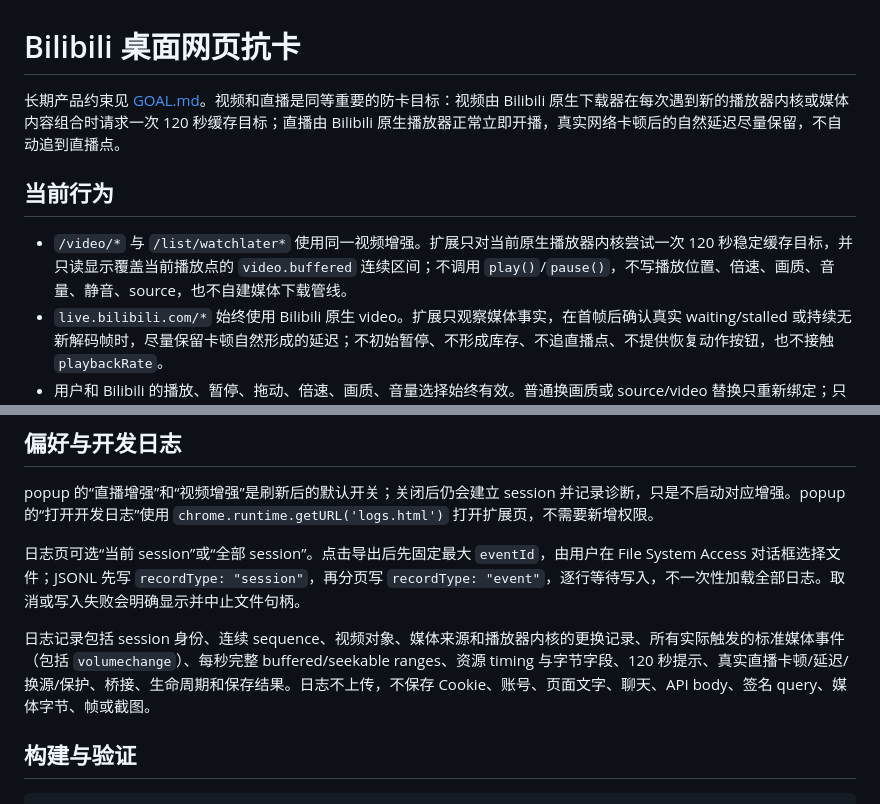
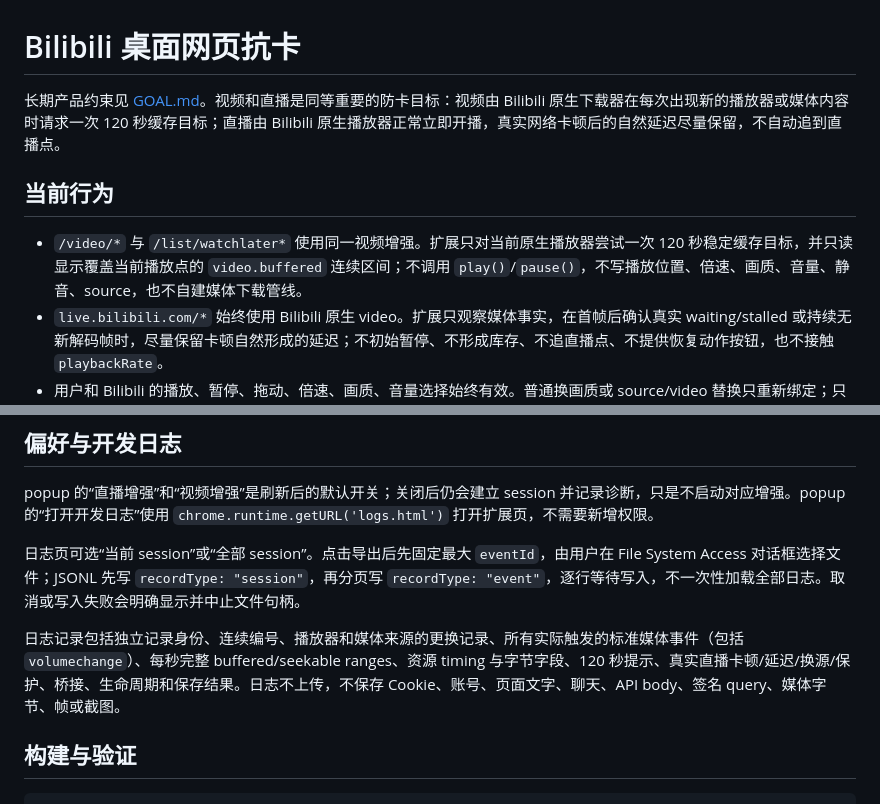
Before and after one commit to chnlich/smooth-bilibili-chrome-plugin, a Markdown page: README.md, 2 parts joined by grey strips. GitHub-like rendering.

Commit message:
docs: clarify video product language

```diff
--- a/README.md
+++ b/README.md
@@ -1,10 +1,10 @@
 # Bilibili 桌面网页抗卡
 
-长期产品约束见 [GOAL.md](GOAL.md)。视频和直播是同等重要的防卡目标：视频由 Bilibili 原生下载器在每次遇到新的播放器内核或媒体内容组合时请求一次 120 秒缓存目标；直播由 Bilibili 原生播放器正常立即开播，真实网络卡顿后的自然延迟尽量保留，不自动追到直播点。
+长期产品约束见 [GOAL.md](GOAL.md)。视频和直播是同等重要的防卡目标：视频由 Bilibili 原生下载器在每次出现新的播放器或媒体内容时请求一次 120 秒缓存目标；直播由 Bilibili 原生播放器正常立即开播，真实网络卡顿后的自然延迟尽量保留，不自动追到直播点。
 
 ## 当前行为
 
-- `/video/*` 与 `/list/watchlater*` 使用同一视频增强。扩展只对当前原生播放器内核尝试一次 120 秒稳定缓存目标，并只读显示覆盖当前播放点的 `video.buffered` 连续区间；不调用 `play()`/`pause()`，不写播放位置、倍速、画质、音量、静音、source，也不自建媒体下载管线。
+- `/video/*` 与 `/list/watchlater*` 使用同一视频增强。扩展只对当前原生播放器尝试一次 120 秒稳定缓存目标，并只读显示覆盖当前播放点的 `video.buffered` 连续区间；不调用 `play()`/`pause()`，不写播放位置、倍速、画质、音量、静音、source，也不自建媒体下载管线。
 - `live.bilibili.com/*` 始终使用 Bilibili 原生 video。扩展只观察媒体事实，在首帧后确认真实 waiting/stalled 或持续无新解码帧时，尽量保留卡顿自然形成的延迟；不初始暂停、不形成库存、不追直播点、不提供恢复动作按钮，也不接触 `playbackRate`。
 - 用户和 Bilibili 的播放、暂停、拖动、倍速、画质、音量选择始终有效。普通换画质或 source/video 替换只重新绑定；只有确认发生真实卡顿并保存了延迟时，才按仍可播放的时间位置恢复旧延迟。
 - popup 只显示增强开关和可直接读取的事实。视频显示实际连续缓存秒数、120 秒目标状态和错误；直播显示暂停、最近一秒新画面、连续缓存、可计算延迟、原生分辨率/画质、用户速度、替换次数、最近媒体事件或错误、日志 session 与持久化状态。没有阶段字段和恢复按钮。
@@ -28,7 +28,7 @@ popup 的“直播增强”和“视频增强”是刷新后的默认开关；
 
 日志页可选“当前 session”或“全部 session”。点击导出后先固定最大 `eventId`，由用户在 File System Access 对话框选择文件；JSONL 先写 `recordType: "session"`，再分页写 `recordType: "event"`，逐行等待写入，不一次性加载全部日志。取消或写入失败会明确显示并中止文件句柄。
 
-日志记录包括 session 身份、连续 sequence、视频对象、媒体来源和播放器内核的更换记录、所有实际触发的标准媒体事件（包括 `volumechange`）、每秒完整 buffered/seekable ranges、资源 timing 与字节字段、120 秒提示、真实直播卡顿/延迟/换源/保护、桥接、生命周期和保存结果。日志不上传，不保存 Cookie、账号、页面文字、聊天、API body、签名 query、媒体字节、帧或截图。
+日志记录包括独立记录身份、连续编号、播放器和媒体来源的更换记录、所有实际触发的标准媒体事件（包括 `volumechange`）、每秒完整 buffered/seekable ranges、资源 timing 与字节字段、120 秒提示、真实直播卡顿/延迟/换源/保护、桥接、生命周期和保存结果。日志不上传，不保存 Cookie、账号、页面文字、聊天、API body、签名 query、媒体字节、帧或截图。
 
 ## 构建与验证
 
```
Also changed, not shown: GOAL.md (+6 -6 lines).
